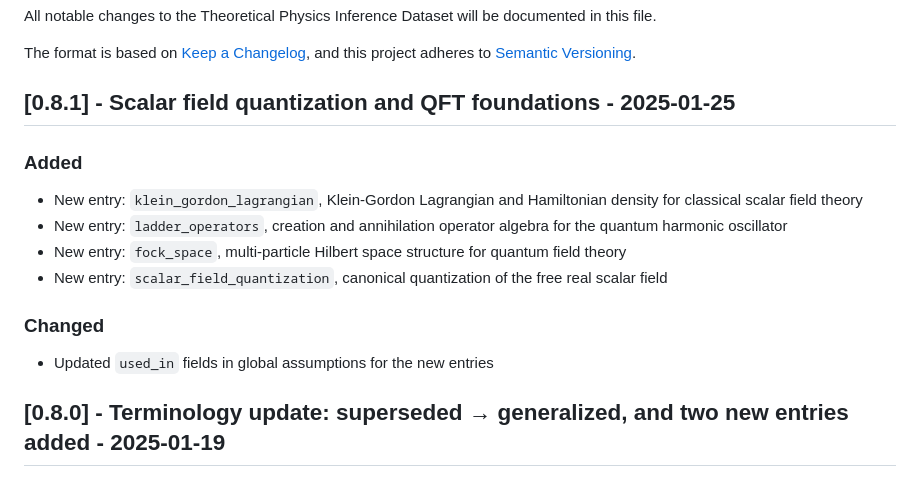
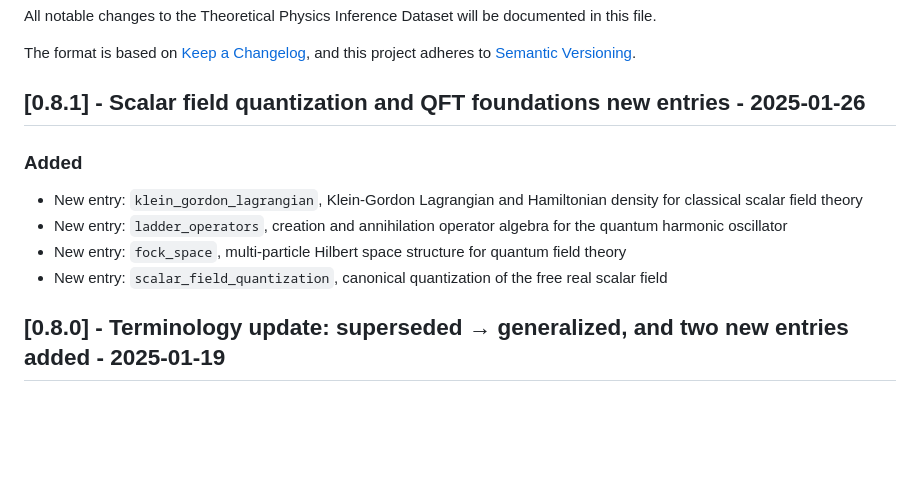
Before and after one commit to theoria-dataset/theoria-dataset, a Markdown page: CHANGELOG.md, the part around the change. GitHub-like rendering; blank space fills up the shorter version.

Commit message:
correcting changelog

```diff
--- a/CHANGELOG.md
+++ b/CHANGELOG.md
@@ -5,7 +5,7 @@ All notable changes to the Theoretical Physics Inference Dataset will be documen
 The format is based on [Keep a Changelog](https://keepachangelog.com/en/1.0.0/),
 and this project adheres to [Semantic Versioning](https://semver.org/spec/v2.0.0.html).
 
-## [0.8.1] - Scalar field quantization and QFT foundations - 2025-01-25
+## [0.8.1] - Scalar field quantization and QFT foundations new entries - 2025-01-26
 
 ### Added
 
@@ -14,9 +14,6 @@ and this project adheres to [Semantic Versioning](https://semver.org/spec/v2.0.0
 - New entry: `fock_space`, multi-particle Hilbert space structure for quantum field theory
 - New entry: `scalar_field_quantization`, canonical quantization of the free real scalar field
 
-### Changed
-
-- Updated `used_in` fields in global assumptions for the new entries
 
 ## [0.8.0] - Terminology update: superseded → generalized, and two new entries added - 2025-01-19
 
```
